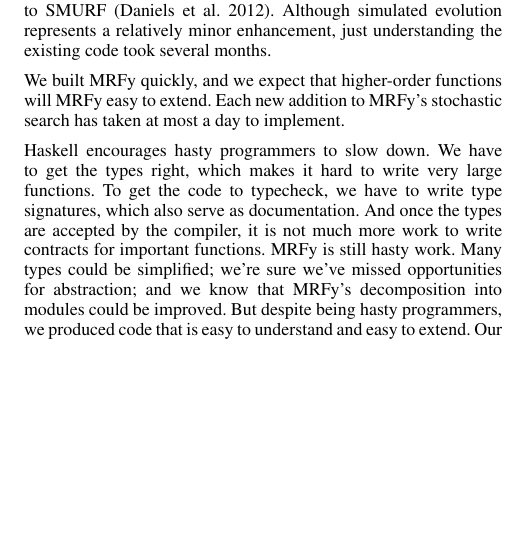
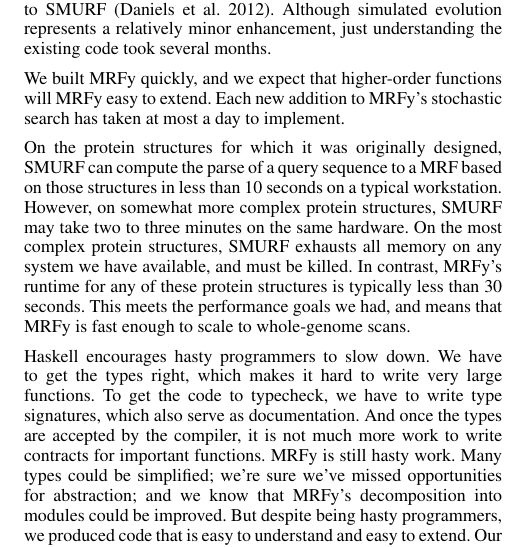
Before and after one commit to ndaniels/MRFy-ICFP, a LaTeX paper (mrfy_experience_report.tex): part of one column of page 6 of 7, cut so that both start at the same text, the shorter picture padded with empty space. Compiled offline with pdfLaTeX; a missing font is replaced by an installed copy or a similar font.

Commit message:
added a bit about runtime performance.

```diff
--- a/mrfy_experience_report.tex
+++ b/mrfy_experience_report.tex
@@ -1066,6 +1066,22 @@ to implement.
 %%  \remark{The above needs a lot of revision. It is a shitty first
 %%  draft of a /P/. ---NMD}
 
+On the protein structures for which it was originally designed, SMURF can
+compute the parse of a query sequence to a MRF based on those structures in
+less than 10 seconds on a typical workstation.
+However, on somewhat more
+complex protein structures, SMURF may take two to three minutes on the same
+hardware.
+On the most complex protein structures, SMURF exhausts all memory on
+any system we have available, and must be killed.
+In contrast, MRFy's runtime
+for any of these protein structures is typically less than 30 seconds.
+This
+meets the performance goals we had, and means that MRFy is fast enough to scale
+to whole-genome scans.
+
+
+
 Haskell encourages hasty programmers to slow down.
 We~have to get the types right,
 which makes it hard to write very large functions.
```
